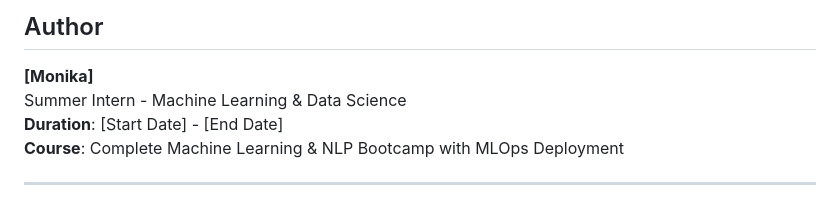
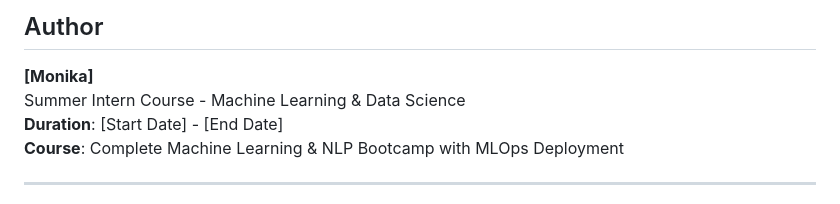
Before and after one commit to monikaasidhu/ml-SummerCourse-internship-portfolio, a Markdown page: README.md, the part around the change. GitHub-like rendering.

```diff
--- a/README.md
+++ b/README.md
@@ -7,7 +7,7 @@ This repository contains machine learning projects completed during my summer in
 
 ##  Author
 **[Monika]**
-Summer Intern - Machine Learning & Data Science
+Summer Intern Course - Machine Learning & Data Science
 **Duration**: [Start Date] - [End Date]
 **Course**: Complete Machine Learning & NLP Bootcamp with MLOps Deployment
 
```
